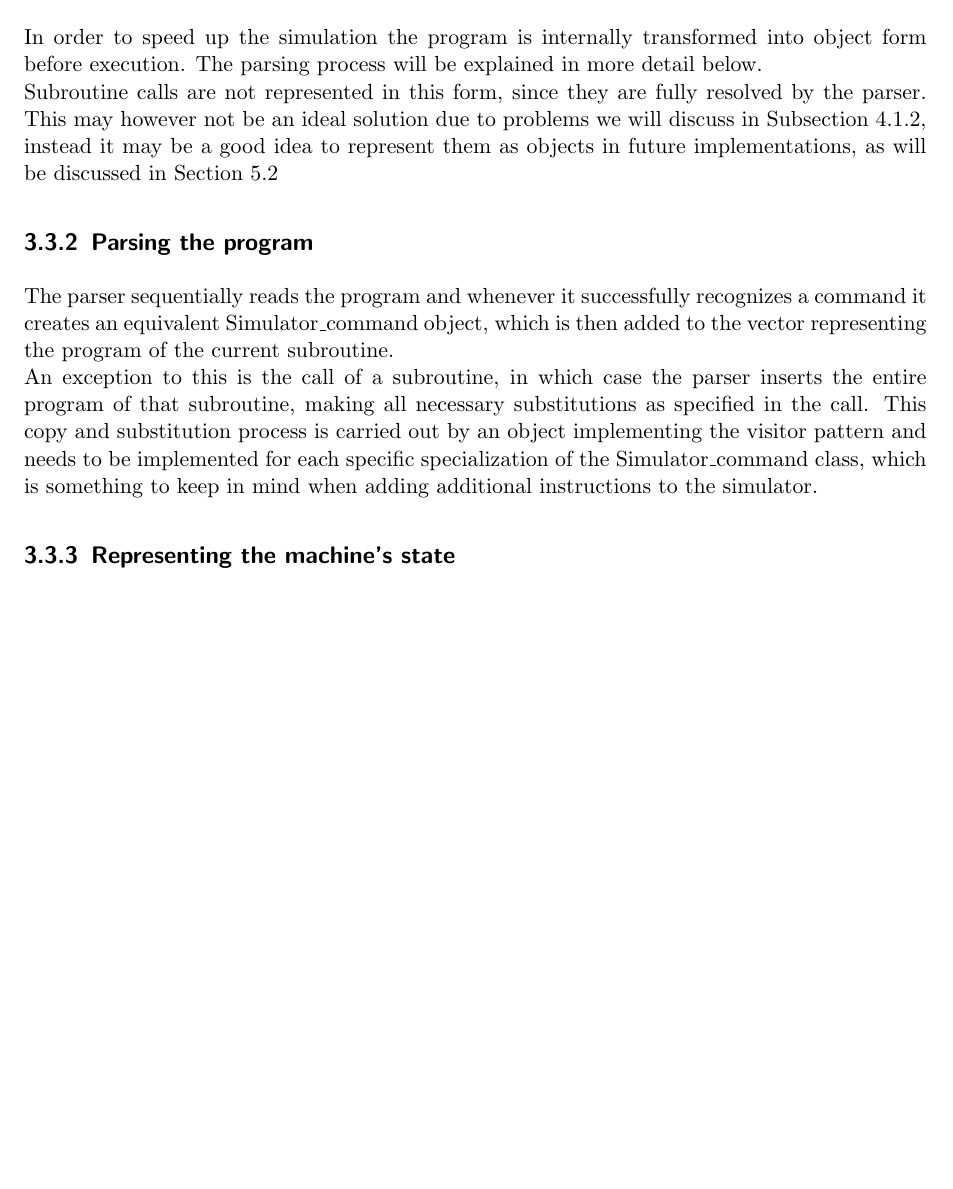
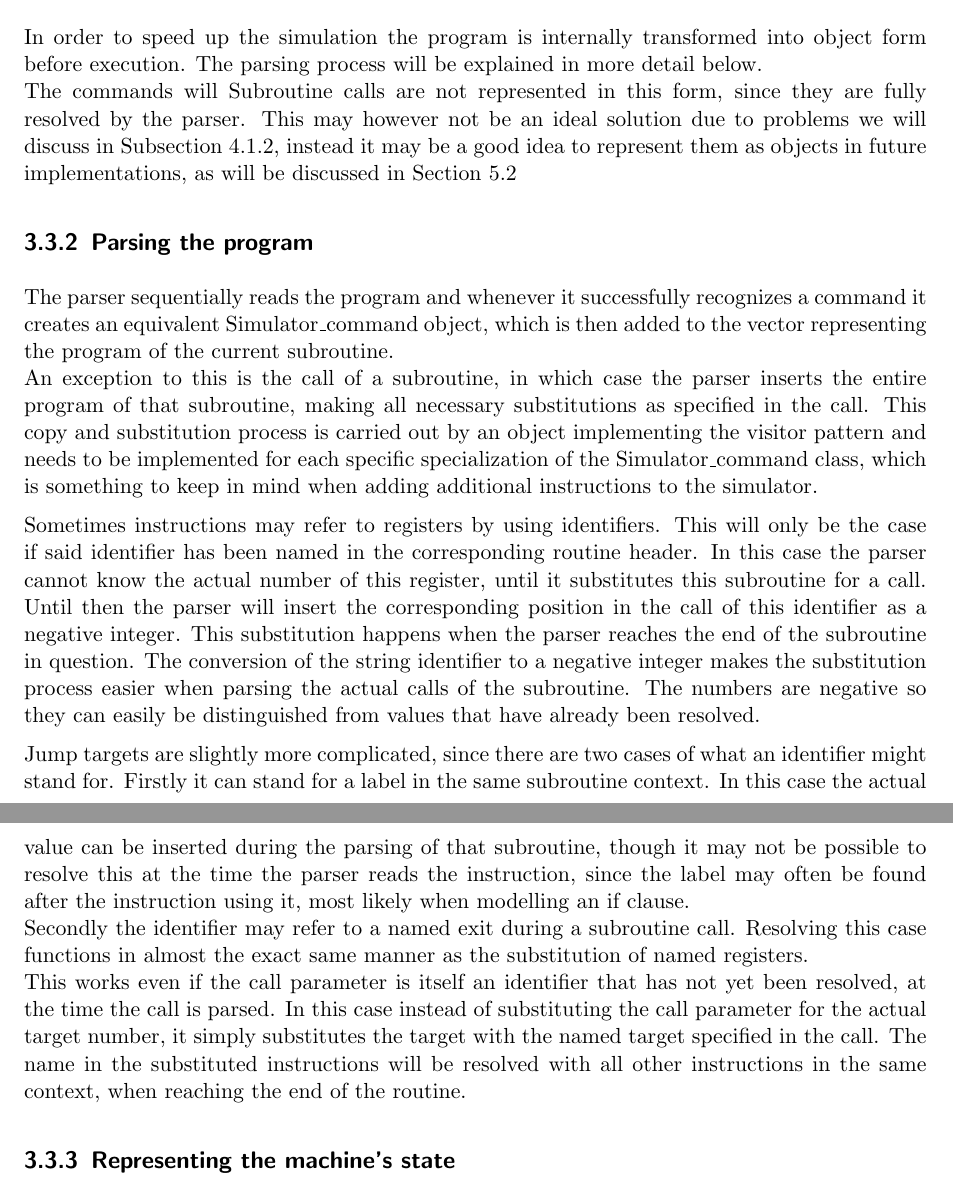
Before and after one commit to bankinus/countersim, a LaTeX thesis (thesis/countermachine.tex, which reads thesis/src/simulator.tex): part of page 11 of 19 before the commit and two parts of pages 11 and 12 of 19 after it, the two joined at a grey line, cut so that both start at the same text, the shorter picture padded with empty space. Compiled offline with pdfLaTeX.

Commit message:
added details on the parsing process

```diff
--- a/thesis/src/simulator.tex
+++ b/thesis/src/simulator.tex
@@ -8,11 +8,18 @@
 \section{Implementation details}
 \subsection{Representing the program}
 In order to speed up the simulation the program is internally transformed into object form before execution. The parsing process will be explained in more detail below.\\
+The commands will
 Subroutine calls are not represented in this form, since they are fully resolved by the parser. This may however not be an ideal solution due to problems we will discuss in \autoref{limit:program}, instead it may be a good idea to represent them as objects in future implementations, as will be discussed in \autoref{future:call}
 
 \subsection{Parsing the program}
 The parser sequentially reads the program and whenever it successfully recognizes a command it creates an equivalent Simulator\_command object, which is then added to the vector representing the program of the current subroutine.\\
 An exception to this is the call of a subroutine, in which case the parser inserts the entire program of that subroutine, making all necessary substitutions as specified in the call. This copy and substitution process is carried out by an object implementing the visitor pattern and needs to be implemented for each specific specialization of the Simulator\_command class, which is something to keep in mind when adding additional instructions to the simulator.
+
+Sometimes instructions may refer to registers by using identifiers. This will only be the case if said identifier has been named in the corresponding routine header. In this case the parser cannot know the actual number of this register, until it substitutes this subroutine for a call. Until then the parser will insert the corresponding position in the call of this identifier as a negative integer. This substitution happens when the parser reaches the end of the subroutine in question. The conversion of the string identifier to a negative integer makes the substitution process easier when parsing the actual calls of the subroutine. The numbers are negative so they can easily be distinguished from values that have already been resolved.
+
+Jump targets are slightly more complicated, since there are two cases of what an identifier might stand for. Firstly it can stand for a label in the same subroutine context. In this case the actual value can be inserted during the parsing of that subroutine, though it may not be possible to resolve this at the time the parser reads the instruction, since the label may often be found after the instruction using it, most likely when modelling an if clause.\\
+Secondly the identifier may refer to a named exit during a subroutine call. Resolving this case functions in almost the exact same manner as the substitution of named registers.\\
+This works even if the call parameter is itself an identifier that has not yet been resolved, at the time the call is parsed. In this case instead of substituting the call parameter for the actual target number, it simply substitutes the target with the named target specified in the call. The name in the substituted instructions will be resolved with all other instructions in the same context, when reaching the end of the routine.
 
 \subsection{Representing the machine's state}
 As we discussed in the previous chapter the state of a Minsky machine can be thought of as a triple $(x_0, x_1, I_p)$ with $x_0$, $x_1$ being the counters and $I_p$ being the program counter. Since these are merely three positive integers, we can easily model them as such.
```
